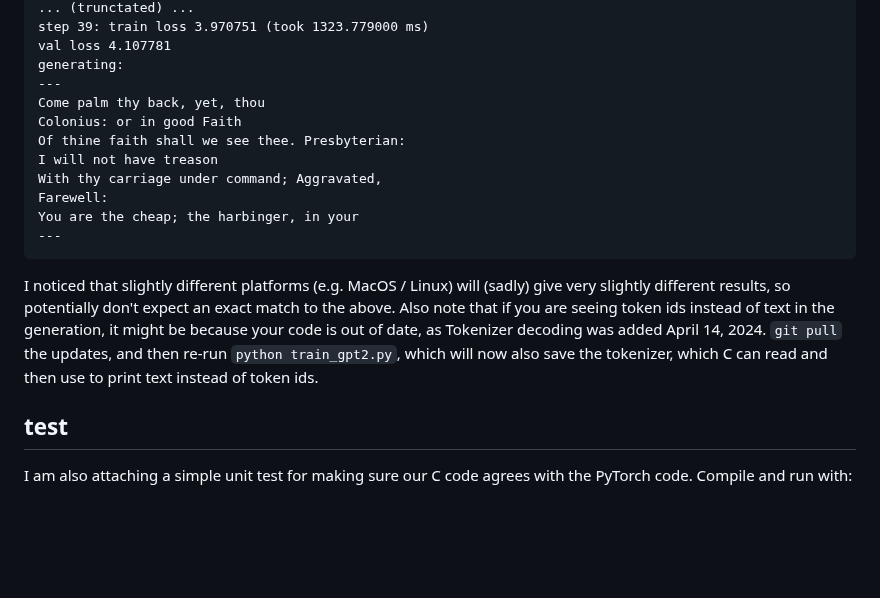
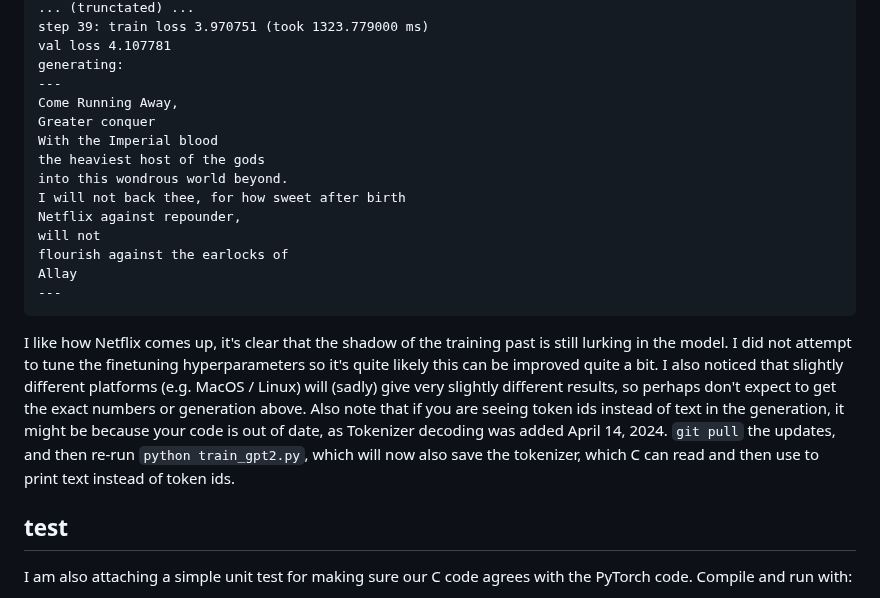
Before and after one commit to karpathy/llm.c, a Markdown page: README.md, the part around the change. Rendered like a GitHub page; blank space fills up the shorter version.

Commit message:
confirm that linux and macos disagree, putting in the macos version as before

````diff
--- a/README.md
+++ b/README.md
@@ -77,17 +77,20 @@ step 39: train loss 3.970751 (took 1323.779000 ms)
 val loss 4.107781
 generating:
 ---
-Come palm thy back, yet, thou
-Colonius: or in good Faith
-Of thine faith shall we see thee. Presbyterian:
-I will not have treason
-With thy carriage under command; Aggravated,
-Farewell:
-You are the cheap; the harbinger, in your
+Come Running Away,
+Greater conquer
+With the Imperial blood
+the heaviest host of the gods
+into this wondrous world beyond.
+I will not back thee, for how sweet after birth
+Netflix against repounder,
+will not
+flourish against the earlocks of
+Allay
 ---
 ```
 
-I noticed that slightly different platforms (e.g. MacOS / Linux) will (sadly) give very slightly different results, so potentially don't expect an exact match to the above. Also note that if you are seeing token ids instead of text in the generation, it might be because your code is out of date, as Tokenizer decoding was added April 14, 2024. `git pull` the updates, and then re-run `python train_gpt2.py`, which will now also save the tokenizer, which C can read and then use to print text instead of token ids.
+I like how Netflix comes up, it's clear that the shadow of the training past is still lurking in the model. I did not attempt to tune the finetuning hyperparameters so it's quite likely this can be improved quite a bit. I also noticed that slightly different platforms (e.g. MacOS / Linux) will (sadly) give very slightly different results, so perhaps don't expect to get the exact numbers or generation above. Also note that if you are seeing token ids instead of text in the generation, it might be because your code is out of date, as Tokenizer decoding was added April 14, 2024. `git pull` the updates, and then re-run `python train_gpt2.py`, which will now also save the tokenizer, which C can read and then use to print text instead of token ids.
 
 ## test
 
````
